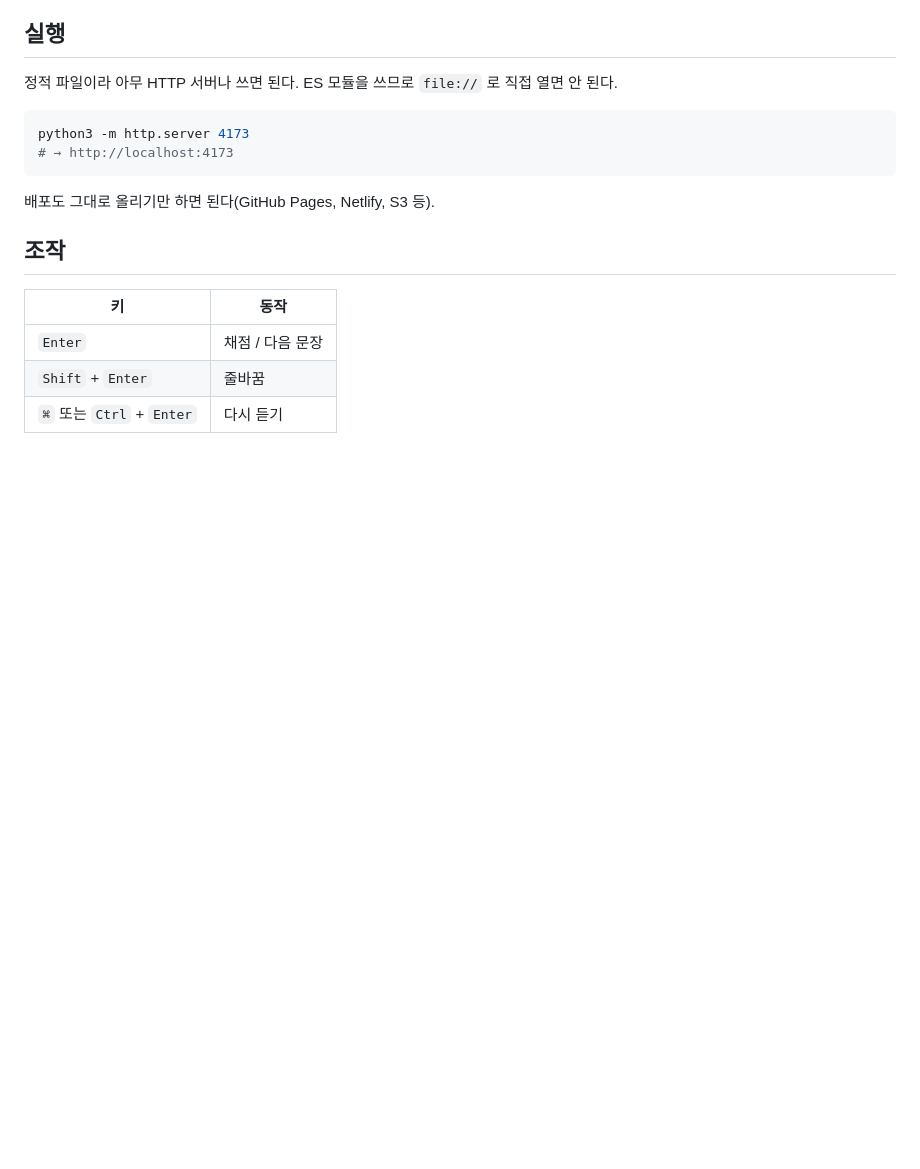
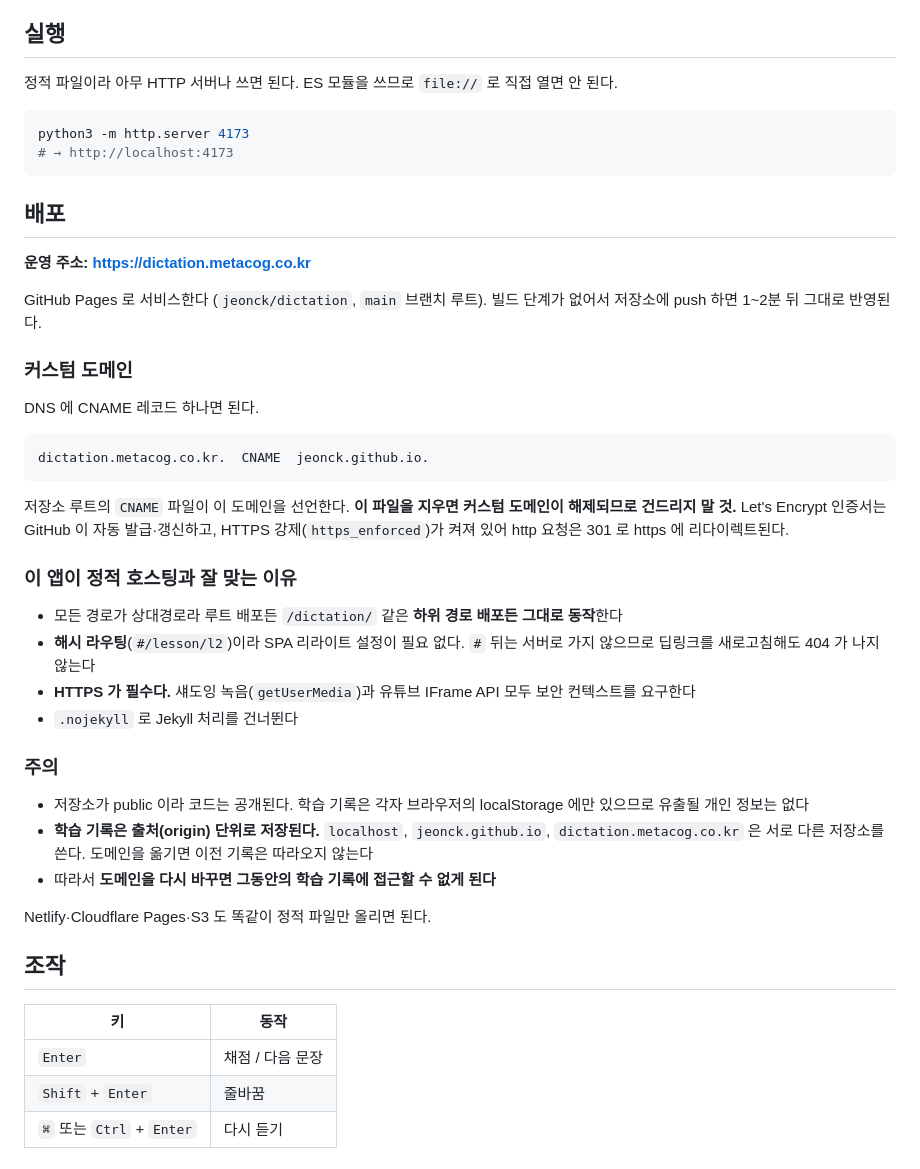
Before and after one commit to jeonck/dictation, a Markdown page: README.md, the part around the change. Rendered like a GitHub page; blank space fills up the shorter version.

Commit message:
docs: 커스텀 도메인 배포 내용 반영
dictation.metacog.co.kr 로 서비스. CNAME 파일 역할과
출처(origin) 단위 localStorage 주의점을 명시.

Co-Authored-By: Claude <noreply@anthropic.com>

````diff
--- a/README.md
+++ b/README.md
@@ -21,7 +21,44 @@ python3 -m http.server 4173
 # → http://localhost:4173
 ```
 
-배포도 그대로 올리기만 하면 된다(GitHub Pages, Netlify, S3 등).
+## 배포
+
+**운영 주소: https://dictation.metacog.co.kr**
+
+GitHub Pages 로 서비스한다 (`jeonck/dictation`, `main` 브랜치 루트). 빌드 단계가 없어서
+저장소에 push 하면 1~2분 뒤 그대로 반영된다.
+
+### 커스텀 도메인
+
+DNS 에 CNAME 레코드 하나면 된다.
+
+```
+dictation.metacog.co.kr.  CNAME  jeonck.github.io.
+```
+
+저장소 루트의 `CNAME` 파일이 이 도메인을 선언한다. **이 파일을 지우면 커스텀 도메인이
+해제되므로 건드리지 말 것.** Let's Encrypt 인증서는 GitHub 이 자동 발급·갱신하고,
+HTTPS 강제(`https_enforced`)가 켜져 있어 http 요청은 301 로 https 에 리다이렉트된다.
+
+### 이 앱이 정적 호스팅과 잘 맞는 이유
+
+- 모든 경로가 상대경로라 루트 배포든 `/dictation/` 같은 **하위 경로 배포든 그대로 동작**한다
+- **해시 라우팅**(`#/lesson/l2`)이라 SPA 리라이트 설정이 필요 없다. `#` 뒤는 서버로 가지
+  않으므로 딥링크를 새로고침해도 404 가 나지 않는다
+- **HTTPS 가 필수다.** 섀도잉 녹음(`getUserMedia`)과 유튜브 IFrame API 모두 보안 컨텍스트를
+  요구한다
+- `.nojekyll` 로 Jekyll 처리를 건너뛴다
+
+### 주의
+
+- 저장소가 public 이라 코드는 공개된다. 학습 기록은 각자 브라우저의 localStorage 에만
+  있으므로 유출될 개인 정보는 없다
+- **학습 기록은 출처(origin) 단위로 저장된다.** `localhost`, `jeonck.github.io`,
+  `dictation.metacog.co.kr` 은 서로 다른 저장소를 쓴다. 도메인을 옮기면 이전 기록은
+  따라오지 않는다
+- 따라서 **도메인을 다시 바꾸면 그동안의 학습 기록에 접근할 수 없게 된다**
+
+Netlify·Cloudflare Pages·S3 도 똑같이 정적 파일만 올리면 된다.
 
 ## 조작
 
````
